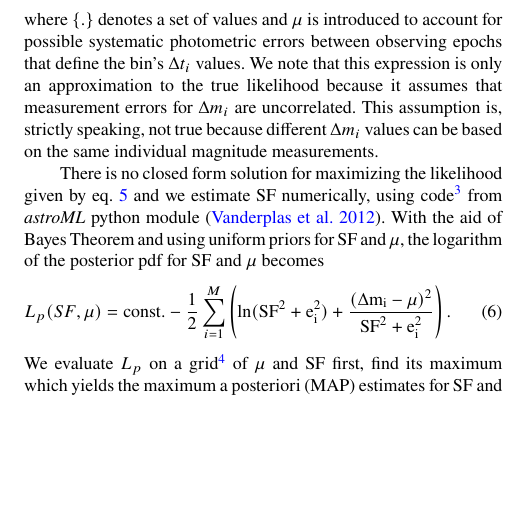
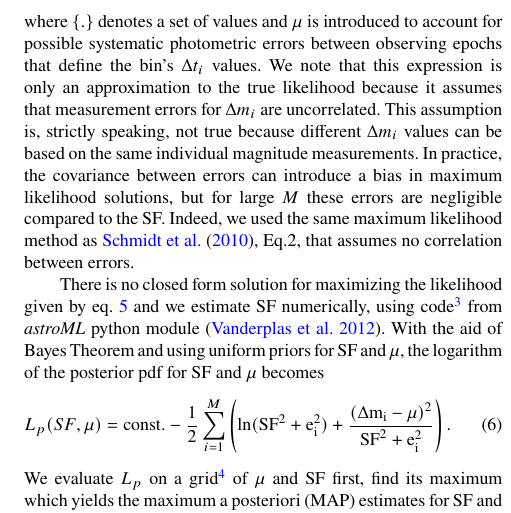
Before and after one commit to suberlak/CRTS_paper, a LaTeX paper (main.tex): part of one column of page 4 of 8, cut so that both start at the same text, the shorter picture padded with empty space. Compiled offline with pdfLaTeX; a LaTeX package or settings file that is missing is left out.

Commit message:
edited Sec 3.1 para 2 addressing comment 3

```diff
--- a/main.tex
+++ b/main.tex
@@ -274,7 +274,7 @@ where $\{.\}$ denotes a set of values and $\mu$ is introduced to account for pos
 errors between observing epochs that define the bin's $\Delta t_i$ values. We note that this expression is only
 an approximation to the true likelihood because it assumes that measurement errors for $\Delta m_i$ are
 uncorrelated. This assumption is, strictly speaking, not true because different $\Delta m_i$ values can be
-based on the same individual magnitude measurements.
+based on the same individual magnitude measurements. In practice, the covariance between errors can introduce a bias in maximum likelihood solutions, but for large $M$ these errors are negligible compared to the SF. Indeed, we used the same maximum likelihood method as \cite{schmidt2010}, Eq.2, that assumes no correlation between errors.
 
 There is no closed form solution for maximizing the likelihood given by eq.~\ref{eq:L} and
 we estimate SF numerically, using code\footnote{See http://www.astroml.org/book\_figures/chapter5/index.html}
```
Also changed, not shown: main.pdf.
